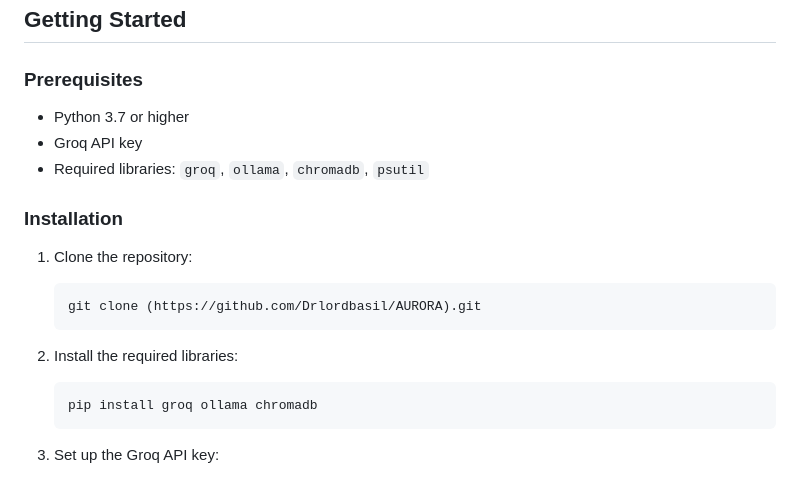
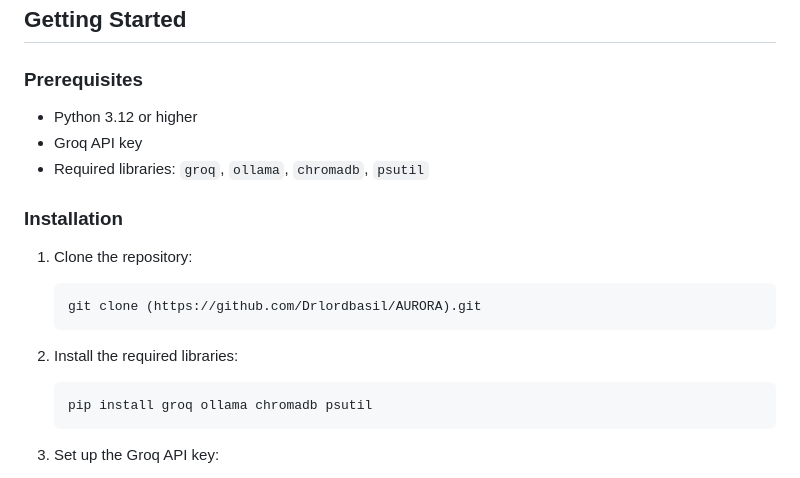
Before and after one commit to Drlordbasil/AURORA, a Markdown page: README.md, the part around the change. Rendered like a GitHub page.

````diff
--- a/README.md
+++ b/README.md
@@ -15,7 +15,7 @@ AURORA is a multithought AI with multiple brain lobes that feed into its thought
 
 ### Prerequisites
 
-- Python 3.7 or higher
+- Python 3.12 or higher
 - Groq API key
 - Required libraries: `groq`, `ollama`, `chromadb`, `psutil`
 
@@ -28,7 +28,7 @@ AURORA is a multithought AI with multiple brain lobes that feed into its thought
 
 2. Install the required libraries:
    ```
-   pip install groq ollama chromadb
+   pip install groq ollama chromadb psutil
    ```
 
 3. Set up the Groq API key:
````
